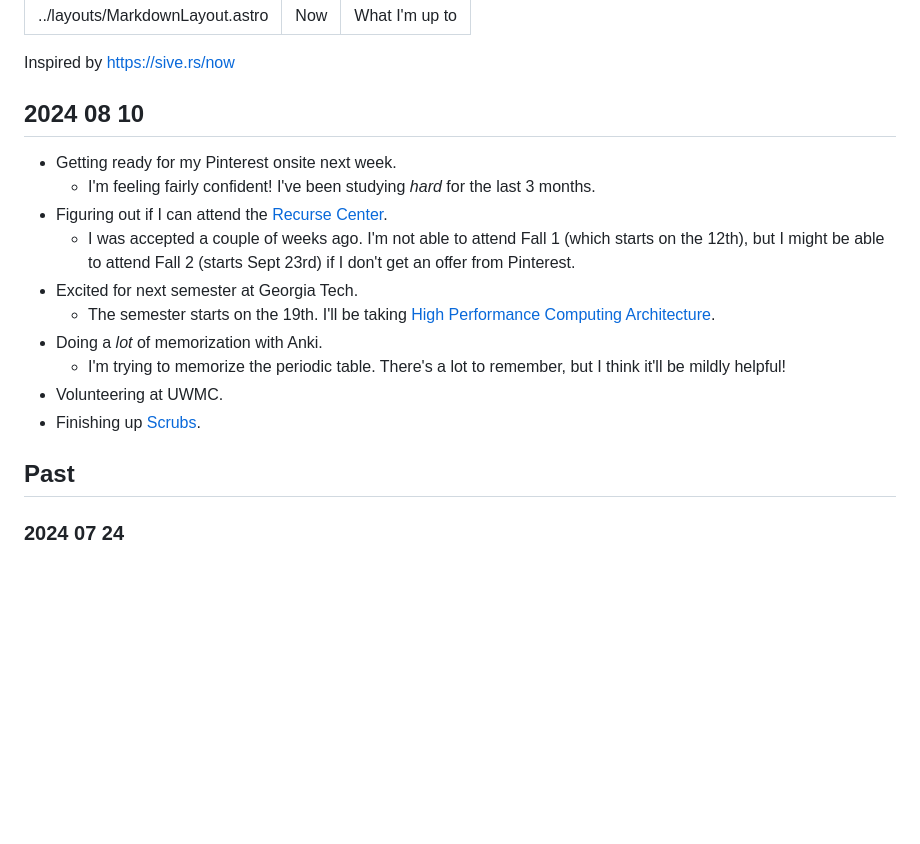
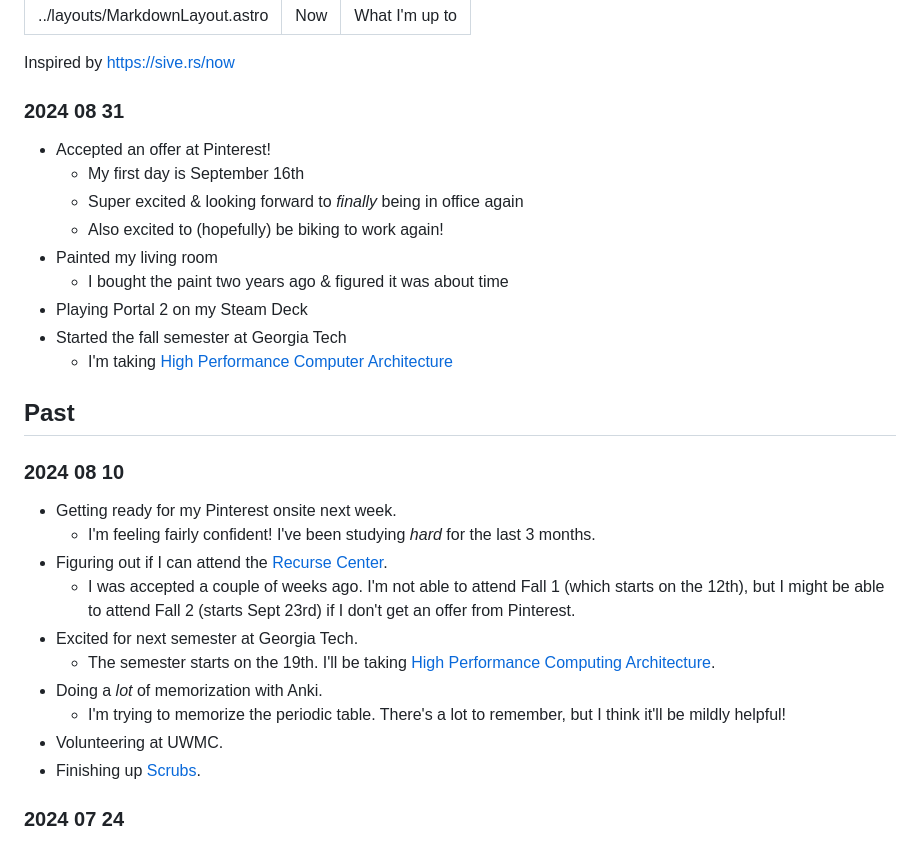
Before and after one commit to shepherdjerred/sjer.red, a Markdown page: src/pages/now.md, the part around the change. Rendered like a GitHub page; blank space fills up the shorter version.

Commit message:
write: update now page

```diff
--- a/src/pages/now.md
+++ b/src/pages/now.md
@@ -6,7 +6,21 @@ description: What I'm up to
 
 Inspired by <https://sive.rs/now>
 
-## 2024 08 10
+### 2024 08 31
+
+- Accepted an offer at Pinterest!
+  - My first day is September 16th
+  - Super excited & looking forward to _finally_ being in office again
+  - Also excited to (hopefully) be biking to work again!
+- Painted my living room
+  - I bought the paint two years ago & figured it was about time
+- Playing Portal 2 on my Steam Deck
+- Started the fall semester at Georgia Tech
+  - I'm taking [High Performance Computer Architecture](https://omscs.gatech.edu/cs-6290-high-performance-computer-architecture)
+
+## Past
+
+### 2024 08 10
 
 - Getting ready for my Pinterest onsite next week.
   - I'm feeling fairly confident! I've been studying _hard_ for the last 3 months.
@@ -18,8 +32,6 @@ Inspired by <https://sive.rs/now>
   - I'm trying to memorize the periodic table. There's a lot to remember, but I think it'll be mildly helpful!
 - Volunteering at UWMC.
 - Finishing up [Scrubs](<https://en.wikipedia.org/wiki/Scrubs_(TV_series)>).
-
-## Past
 
 ### 2024 07 24
 
```
Also changed, not shown: src/pages/gatech.md (+2 -2 lines).
